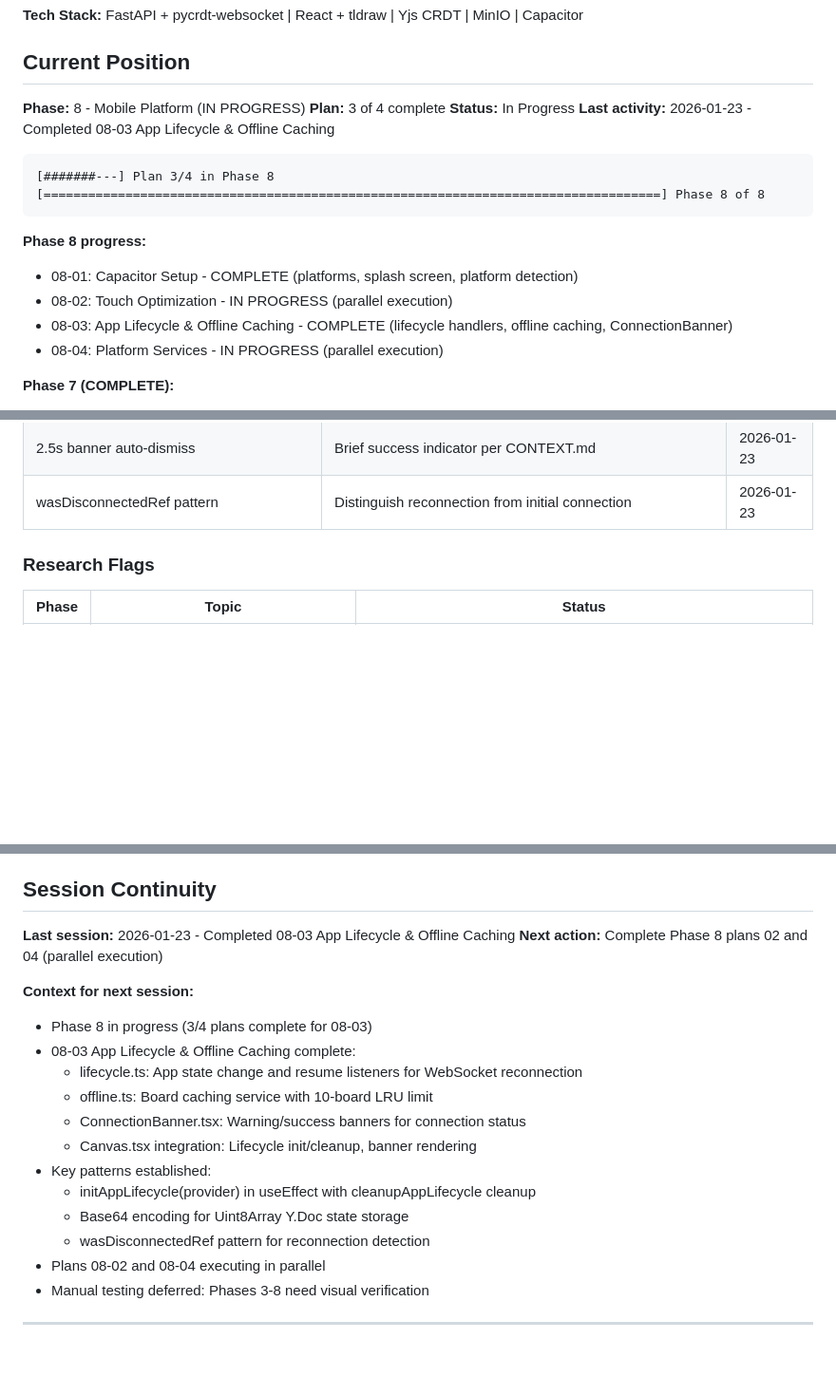
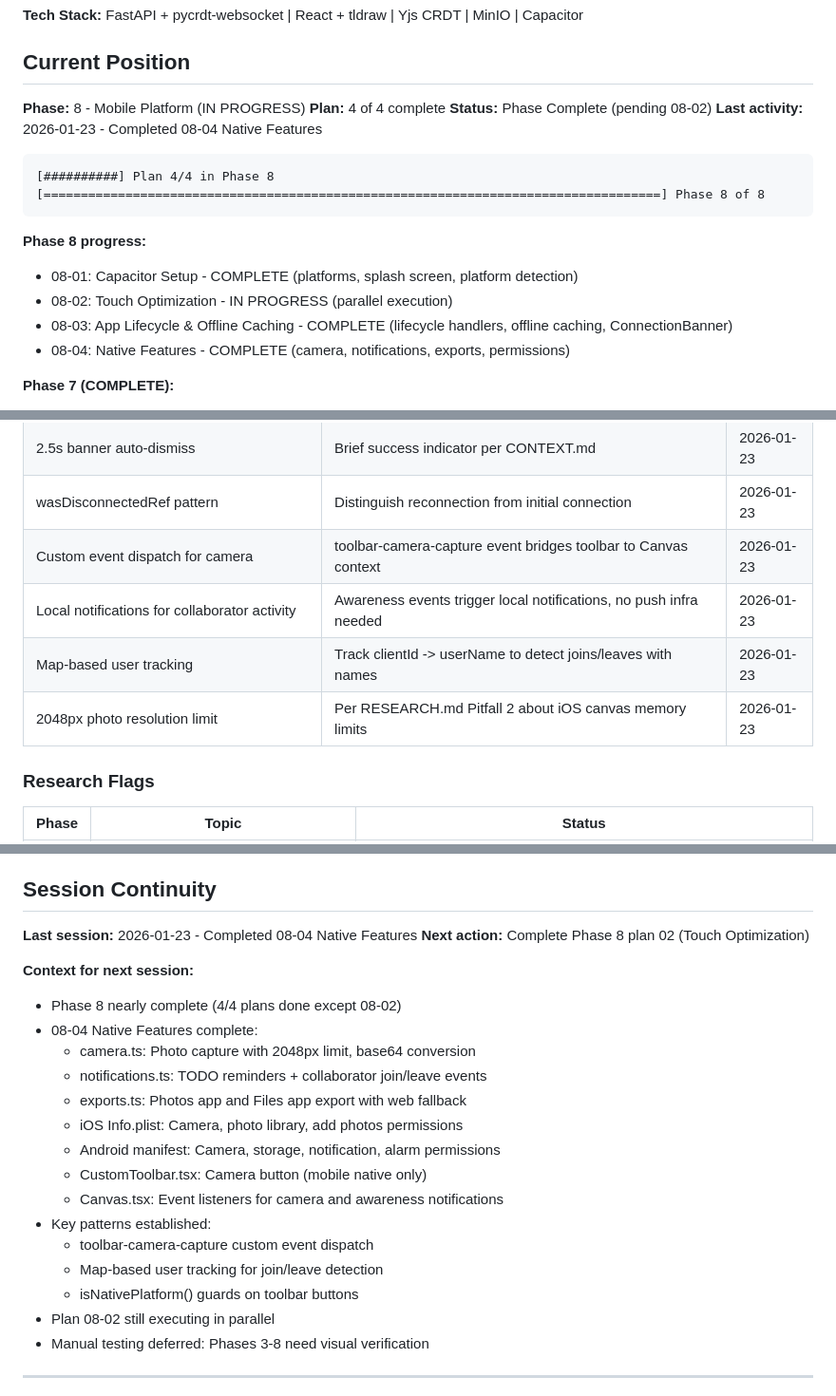
Before and after one commit to flyingpurplepizzaeater/TODOOO, a Markdown page: .planning/STATE.md, 3 parts joined by grey strips. Shown at 95% size. Rendered like a GitHub page; blank space fills up the shorter version.

Commit message:
docs(08-04): complete native features plan
Tasks completed: 3/3
- Task 1: Create camera capture service
- Task 2: Create notifications and export services
- Task 3: Configure native permissions, add camera button, wire event listeners

SUMMARY: .planning/phases/08-mobile-platform/08-04-SUMMARY.md

````diff
--- a/.planning/STATE.md
+++ b/.planning/STATE.md
@@ -11,12 +11,12 @@
 ## Current Position
 
 **Phase:** 8 - Mobile Platform (IN PROGRESS)
-**Plan:** 3 of 4 complete
-**Status:** In Progress
-**Last activity:** 2026-01-23 - Completed 08-03 App Lifecycle & Offline Caching
+**Plan:** 4 of 4 complete
+**Status:** Phase Complete (pending 08-02)
+**Last activity:** 2026-01-23 - Completed 08-04 Native Features
 
 ```
-[#######---] Plan 3/4 in Phase 8
+[##########] Plan 4/4 in Phase 8
 [===================================================================================] Phase 8 of 8
 ```
 
@@ -24,7 +24,7 @@
 - 08-01: Capacitor Setup - COMPLETE (platforms, splash screen, platform detection)
 - 08-02: Touch Optimization - IN PROGRESS (parallel execution)
 - 08-03: App Lifecycle & Offline Caching - COMPLETE (lifecycle handlers, offline caching, ConnectionBanner)
-- 08-04: Platform Services - IN PROGRESS (parallel execution)
+- 08-04: Native Features - COMPLETE (camera, notifications, exports, permissions)
 
 **Phase 7 (COMPLETE):**
 - 07-01: Awareness Foundation - COMPLETE
@@ -126,6 +126,10 @@
 | Base64 Y.Doc encoding | Store Uint8Array as base64 in Capacitor Filesystem | 2026-01-23 |
 | 2.5s banner auto-dismiss | Brief success indicator per CONTEXT.md | 2026-01-23 |
 | wasDisconnectedRef pattern | Distinguish reconnection from initial connection | 2026-01-23 |
+| Custom event dispatch for camera | toolbar-camera-capture event bridges toolbar to Canvas context | 2026-01-23 |
+| Local notifications for collaborator activity | Awareness events trigger local notifications, no push infra needed | 2026-01-23 |
+| Map-based user tracking | Track clientId -> userName to detect joins/leaves with names | 2026-01-23 |
+| 2048px photo resolution limit | Per RESEARCH.md Pitfall 2 about iOS canvas memory limits | 2026-01-23 |
 
 ### Research Flags
 
@@ -158,21 +162,24 @@ None currently.
 
 ## Session Continuity
 
-**Last session:** 2026-01-23 - Completed 08-03 App Lifecycle & Offline Caching
-**Next action:** Complete Phase 8 plans 02 and 04 (parallel execution)
+**Last session:** 2026-01-23 - Completed 08-04 Native Features
+**Next action:** Complete Phase 8 plan 02 (Touch Optimization)
 
 **Context for next session:**
-- Phase 8 in progress (3/4 plans complete for 08-03)
-- 08-03 App Lifecycle & Offline Caching complete:
-  - lifecycle.ts: App state change and resume listeners for WebSocket reconnection
-  - offline.ts: Board caching service with 10-board LRU limit
-  - ConnectionBanner.tsx: Warning/success banners for connection status
-  - Canvas.tsx integration: Lifecycle init/cleanup, banner rendering
+- Phase 8 nearly complete (4/4 plans done except 08-02)
+- 08-04 Native Features complete:
+  - camera.ts: Photo capture with 2048px limit, base64 conversion
+  - notifications.ts: TODO reminders + collaborator join/leave events
+  - exports.ts: Photos app and Files app export with web fallback
+  - iOS Info.plist: Camera, photo library, add photos permissions
+  - Android manifest: Camera, storage, notification, alarm permissions
+  - CustomToolbar.tsx: Camera button (mobile native only)
+  - Canvas.tsx: Event listeners for camera and awareness notifications
 - Key patterns established:
-  - initAppLifecycle(provider) in useEffect with cleanupAppLifecycle cleanup
-  - Base64 encoding for Uint8Array Y.Doc state storage
-  - wasDisconnectedRef pattern for reconnection detection
-- Plans 08-02 and 08-04 executing in parallel
+  - toolbar-camera-capture custom event dispatch
+  - Map-based user tracking for join/leave detection
+  - isNativePlatform() guards on toolbar buttons
+- Plan 08-02 still executing in parallel
 - Manual testing deferred: Phases 3-8 need visual verification
 
 ---
````
Also changed, not shown: other parts of .planning/STATE.md (+1 -1 lines), 1 other file.
